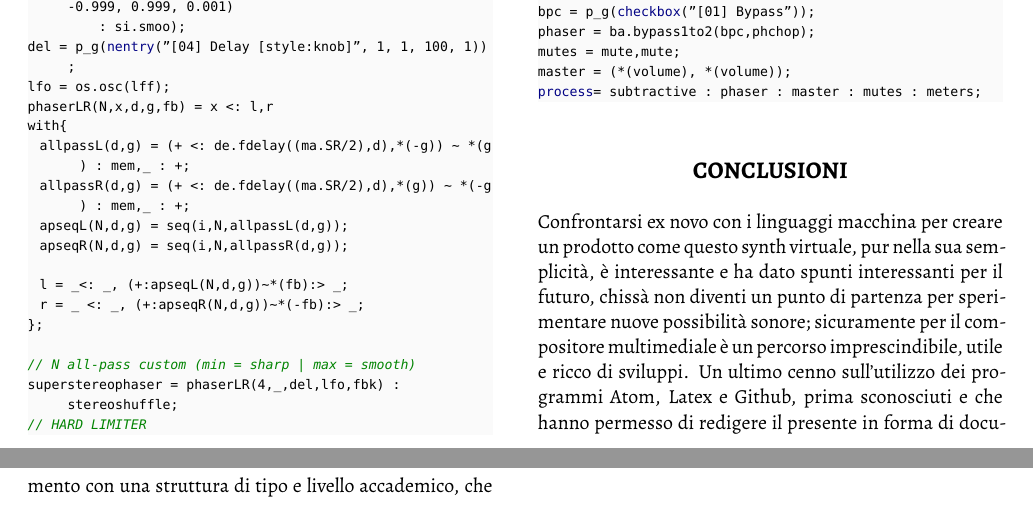
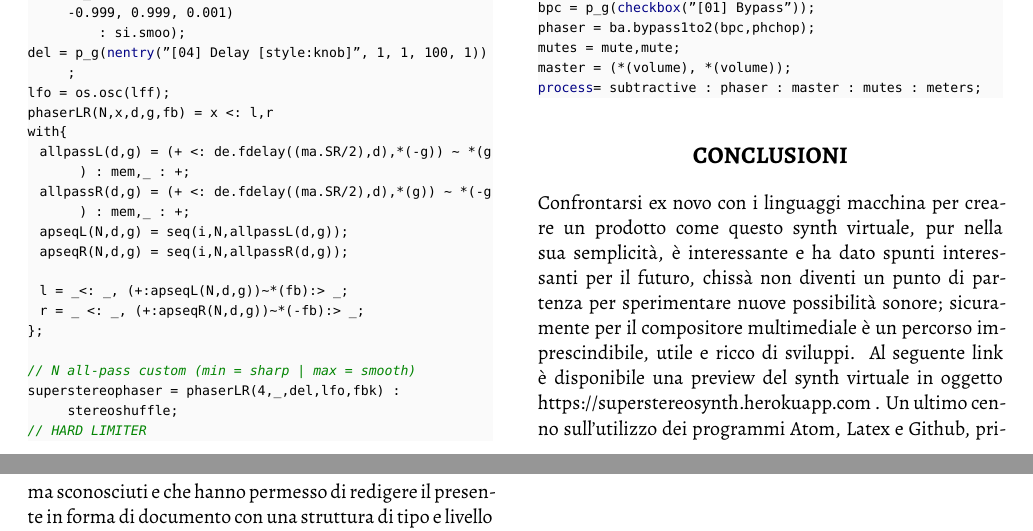
Before and after one commit to DavideCroci-music/STALPM1, a LaTeX paper (2020-GS-ARTICLE.tex): two parts of pages 3 and 4 of 4, joined at a grey line, cut so that both start at the same text. Compiled offline with XeLaTeX; a missing font is replaced by an installed copy or a similar font.

Commit message:
Update 2020-GS-ARTICLE.tex

```diff
--- a/2020-GS-ARTICLE.tex
+++ b/2020-GS-ARTICLE.tex
@@ -368,6 +368,8 @@ synth virtuale, pur nella sua semplicità, è interessante e ha dato spunti
 interessanti per il futuro, chissà non diventi un punto di partenza per
 sperimentare nuove possibilità sonore; sicuramente per il compositore
 multimediale è un percorso imprescindibile, utile e ricco di sviluppi.
+Al seguente link è disponibile una preview del synth virtuale in oggetto
+https://superstereosynth.herokuapp.com .
 Un ultimo cenno sull'utilizzo dei programmi Atom, Latex e Github, prima
 sconosciuti e che hanno permesso di redigere il presente in forma di
 documento con una struttura di tipo e livello accademico, che senz'altro
```
